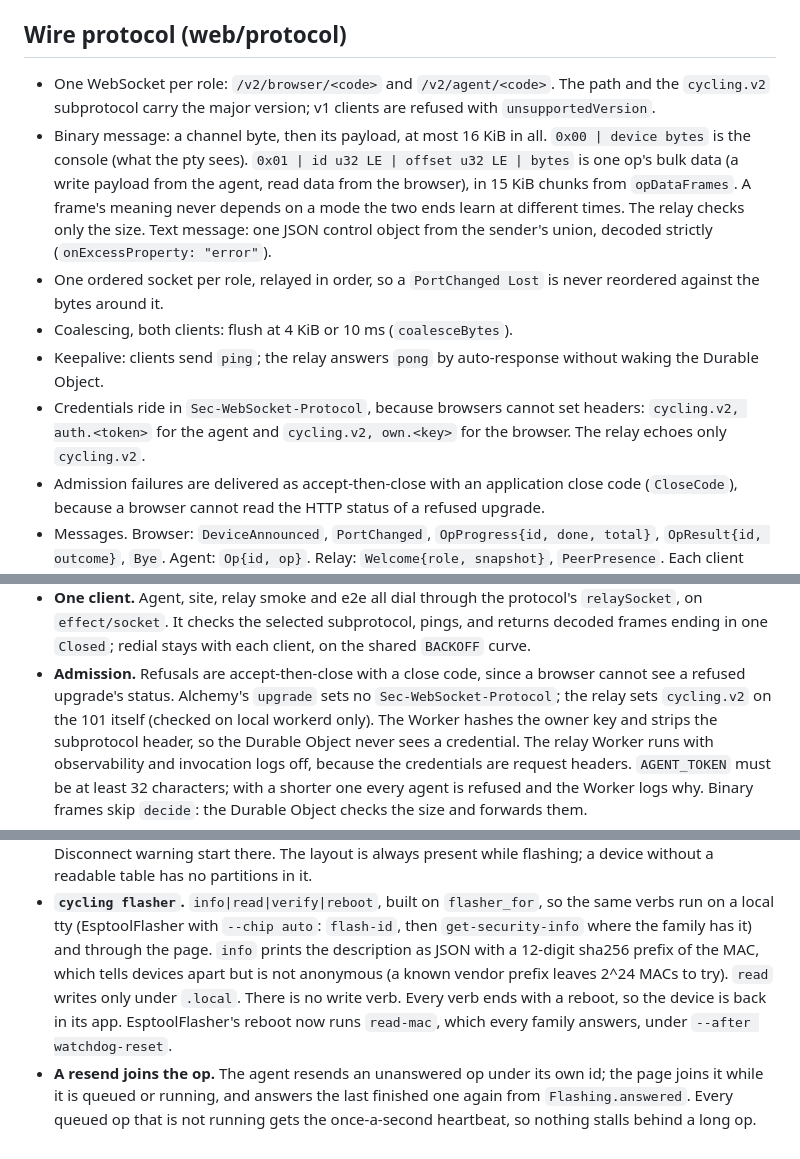
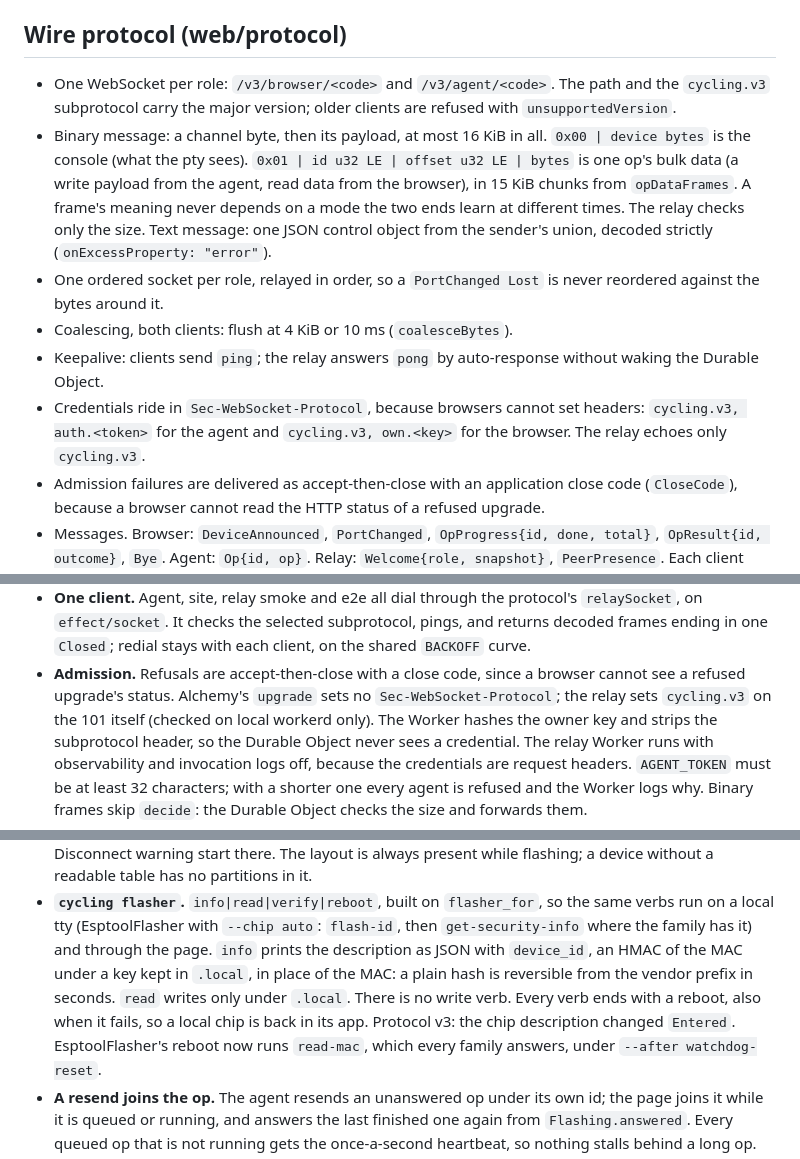
Before and after one commit to patrikduksin/cycling, a Markdown page: web/DESIGN.md, 3 parts joined by grey strips. GitHub-like rendering.

```diff
--- a/web/DESIGN.md
+++ b/web/DESIGN.md
@@ -49,8 +49,8 @@ pinned through one bun catalog entry at `~4.1.2` (Foldkit's peer range).
 
 ## Wire protocol (web/protocol)
 
-- One WebSocket per role: `/v2/browser/<code>` and `/v2/agent/<code>`. The path
-  and the `cycling.v2` subprotocol carry the major version; v1 clients are
+- One WebSocket per role: `/v3/browser/<code>` and `/v3/agent/<code>`. The path
+  and the `cycling.v3` subprotocol carry the major version; older clients are
   refused with `unsupportedVersion`.
 - Binary message: a channel byte, then its payload, at most 16 KiB in all.
   `0x00 | device bytes` is the console (what the pty sees). `0x01 | id u32 LE |
@@ -65,8 +65,8 @@ pinned through one bun catalog entry at `~4.1.2` (Foldkit's peer range).
 - Keepalive: clients send `ping`; the relay answers `pong` by auto-response
   without waking the Durable Object.
 - Credentials ride in `Sec-WebSocket-Protocol`, because browsers cannot set
-  headers: `cycling.v2, auth.<token>` for the agent and `cycling.v2, own.<key>`
-  for the browser. The relay echoes only `cycling.v2`.
+  headers: `cycling.v3, auth.<token>` for the agent and `cycling.v3, own.<key>`
+  for the browser. The relay echoes only `cycling.v3`.
 - Admission failures are delivered as accept-then-close with an application
   close code (`CloseCode`), because a browser cannot read the HTTP status of a
   refused upgrade.
@@ -260,7 +260,7 @@ Where the code differs from the sketch, and why.
   redial stays with each client, on the shared `BACKOFF` curve.
 - **Admission.** Refusals are accept-then-close with a close code, since a
   browser cannot see a refused upgrade's status. Alchemy's `upgrade` sets no
-  `Sec-WebSocket-Protocol`; the relay sets `cycling.v2` on the 101 itself
+  `Sec-WebSocket-Protocol`; the relay sets `cycling.v3` on the 101 itself
   (checked on local workerd only). The Worker hashes the owner key and strips
   the subprotocol header, so the Durable Object never sees a credential.
   The relay Worker runs with observability and invocation logs off, because
@@ -407,11 +407,12 @@ grafts), and why.
 - **`cycling flasher`.** `info|read|verify|reboot`, built on `flasher_for`,
   so the same verbs run on a local tty (EsptoolFlasher with `--chip auto`:
   `flash-id`, then `get-security-info` where the family has it) and through
-  the page. `info` prints the description as JSON with a 12-digit sha256
-  prefix of the MAC, which tells devices apart but is not anonymous (a known
-  vendor prefix leaves 2^24 MACs to try). `read` writes only under `.local`.
-  There is no write verb. Every verb ends with a reboot, so the device is back
-  in its app. EsptoolFlasher's reboot now runs `read-mac`, which every family
+  the page. `info` prints the description as JSON with `device_id`, an HMAC
+  of the MAC under a key kept in `.local`, in place of the MAC: a plain hash
+  is reversible from the vendor prefix in seconds. `read` writes only under
+  `.local`. There is no write verb. Every verb ends with a reboot, also when
+  it fails, so a local chip is back in its app. Protocol v3: the chip
+  description changed `Entered`. EsptoolFlasher's reboot now runs `read-mac`, which every family
   answers, under `--after watchdog-reset`.
 - **A resend joins the op.** The agent resends an unanswered op under its
   own id; the page joins it while it is queued or running, and answers the
```
Also changed, not shown: other parts of web/DESIGN.md (+1 -1 lines), web/README.md (+1 -1 lines).
